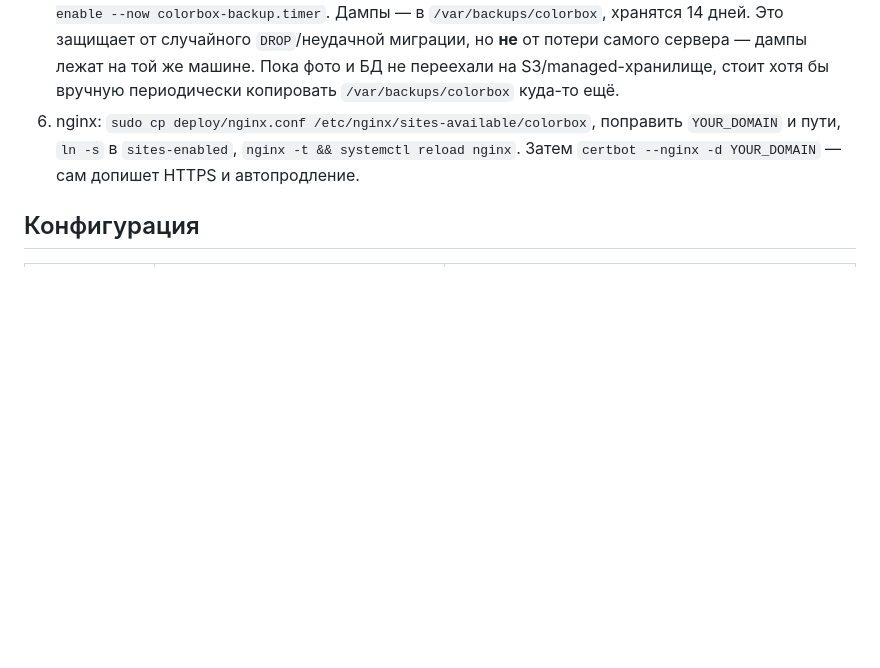
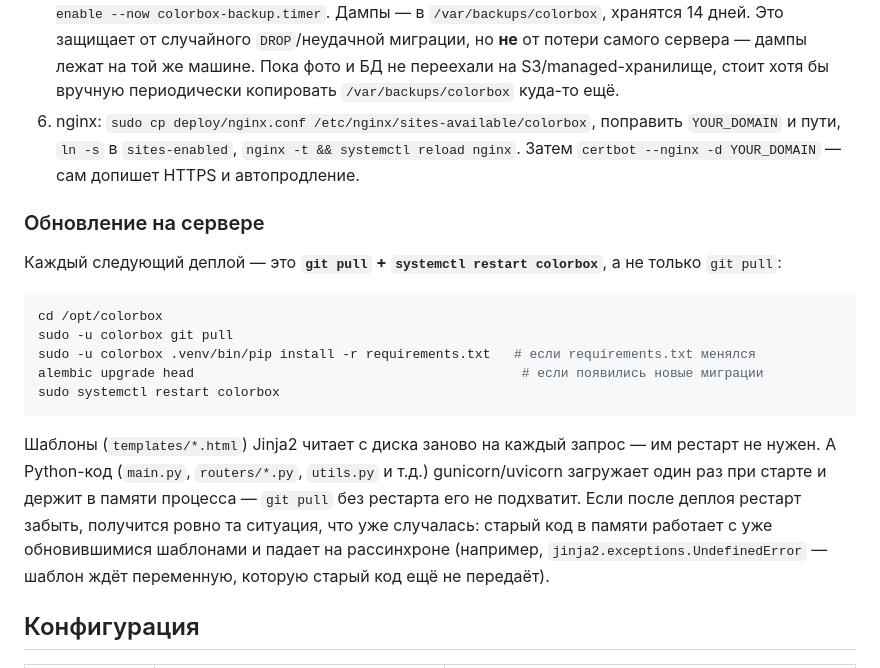
Before and after one commit to ekaterinashchelukhina/colorbox_lab, a Markdown page: README.md, the part around the change. Rendered like a GitHub page; blank space fills up the shorter version.

Commit message:
Добавлена подсказка про обязательный restart после деплоя
Шаблоны Jinja2 читаются с диска на лету, а Python-код держится в памяти
процесса с момента старта — git pull без systemctl restart не подхватывает
изменения в routers/*.py и main.py, что и привело к 500-м на проде.

Co-Authored-By: Claude Sonnet 5 <noreply@anthropic.com>

````diff
--- a/README.md
+++ b/README.md
@@ -188,6 +188,26 @@ uvicorn main:app --reload
    `YOUR_DOMAIN` и пути, `ln -s` в `sites-enabled`, `nginx -t && systemctl reload nginx`.
    Затем `certbot --nginx -d YOUR_DOMAIN` — сам допишет HTTPS и автопродление.
 
+### Обновление на сервере
+
+Каждый следующий деплой — это **`git pull` + `systemctl restart colorbox`**, а не только
+`git pull`:
+
+```bash
+cd /opt/colorbox
+sudo -u colorbox git pull
+sudo -u colorbox .venv/bin/pip install -r requirements.txt   # если requirements.txt менялся
+alembic upgrade head                                          # если появились новые миграции
+sudo systemctl restart colorbox
+```
+
+Шаблоны (`templates/*.html`) Jinja2 читает с диска заново на каждый запрос — им рестарт не
+нужен. А Python-код (`main.py`, `routers/*.py`, `utils.py` и т.д.) gunicorn/uvicorn загружает
+один раз при старте и держит в памяти процесса — `git pull` без рестарта его не подхватит.
+Если после деплоя рестарт забыть, получится ровно та ситуация, что уже случалась: старый код
+в памяти работает с уже обновившимися шаблонами и падает на рассинхроне (например,
+`jinja2.exceptions.UndefinedError` — шаблон ждёт переменную, которую старый код ещё не передаёт).
+
 ## Конфигурация
 
 | Переменная | Назначение | Значение по умолчанию |
````
